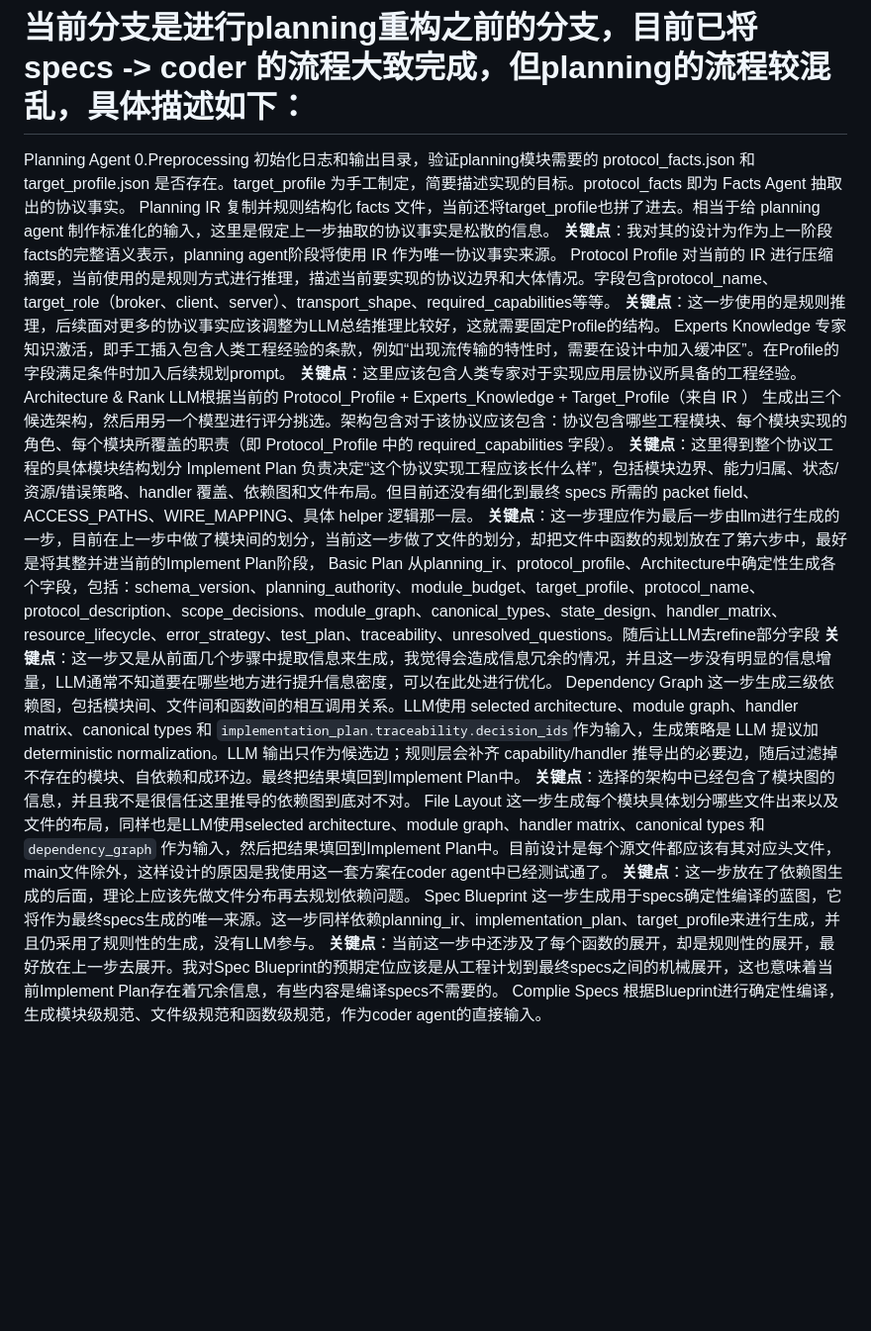
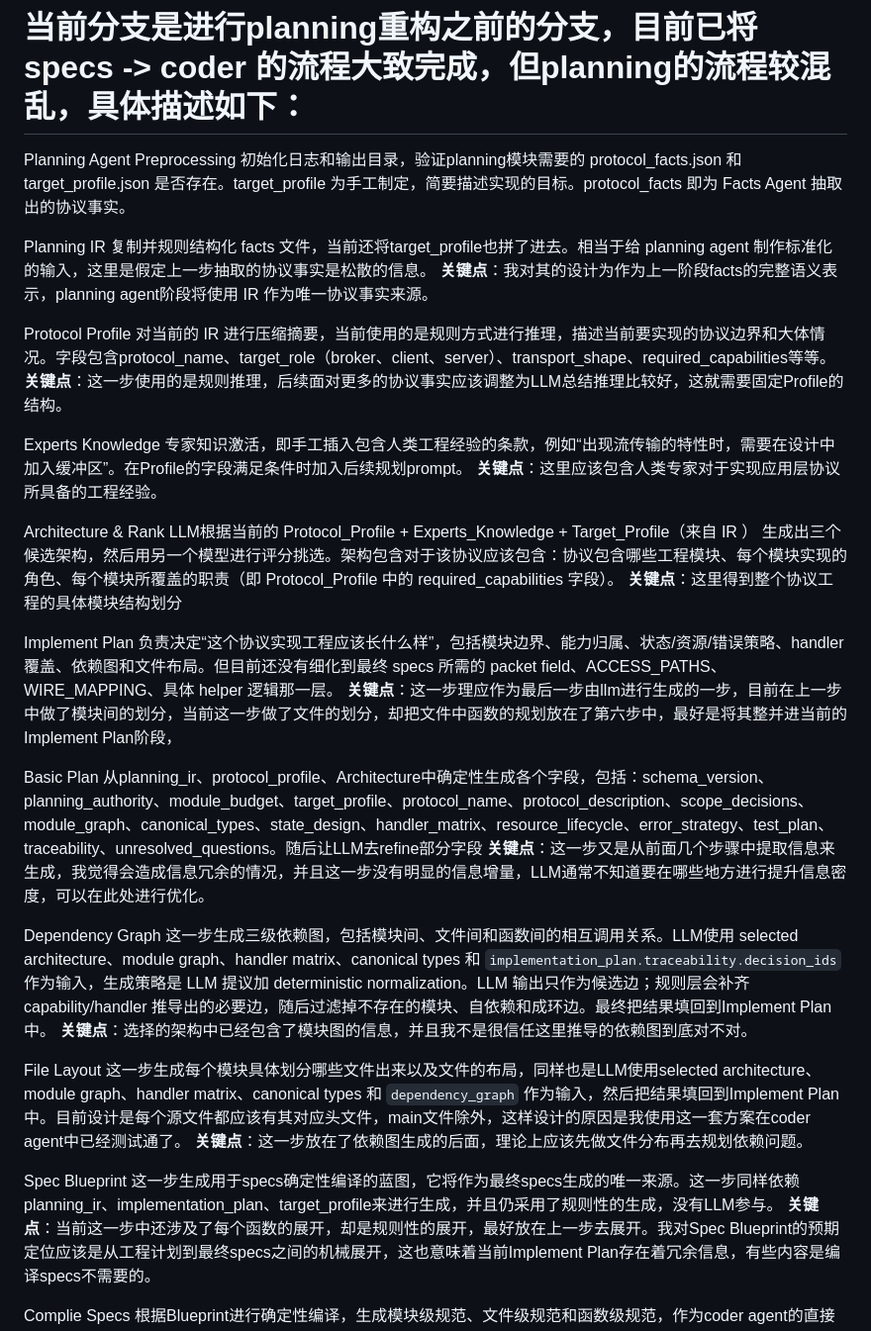
Before and after one commit to Assassin187/SpecForge, a Markdown page: README.md, the part around the change. Shown at 99% size. Rendered like a GitHub page; blank space fills up the shorter version.

```diff
--- a/README.md
+++ b/README.md
@@ -1,34 +1,44 @@
 # 当前分支是进行planning重构之前的分支，目前已将specs -> coder 的流程大致完成，但planning的流程较混乱，具体描述如下：
 
 Planning Agent
-0.Preprocessing
+Preprocessing
 初始化日志和输出目录，验证planning模块需要的 protocol_facts.json 和 target_profile.json 是否存在。target_profile 为手工制定，简要描述实现的目标。protocol_facts 即为 Facts Agent 抽取出的协议事实。
+
 Planning IR
 复制并规则结构化 facts 文件，当前还将target_profile也拼了进去。相当于给 planning agent 制作标准化的输入，这里是假定上一步抽取的协议事实是松散的信息。
 **关键点**：我对其的设计为作为上一阶段facts的完整语义表示，planning agent阶段将使用 IR 作为唯一协议事实来源。
+
 Protocol Profile
 对当前的 IR 进行压缩摘要，当前使用的是规则方式进行推理，描述当前要实现的协议边界和大体情况。字段包含protocol_name、target_role（broker、client、server）、transport_shape、required_capabilities等等。
 **关键点**：这一步使用的是规则推理，后续面对更多的协议事实应该调整为LLM总结推理比较好，这就需要固定Profile的结构。
+
 Experts Knowledge
 专家知识激活，即手工插入包含人类工程经验的条款，例如“出现流传输的特性时，需要在设计中加入缓冲区”。在Profile的字段满足条件时加入后续规划prompt。
 **关键点**：这里应该包含人类专家对于实现应用层协议所具备的工程经验。
+
 Architecture & Rank
 LLM根据当前的 Protocol_Profile + Experts_Knowledge + Target_Profile（来自 IR ） 生成出三个候选架构，然后用另一个模型进行评分挑选。架构包含对于该协议应该包含：协议包含哪些工程模块、每个模块实现的角色、每个模块所覆盖的职责（即 Protocol_Profile 中的 required_capabilities 字段）。
 **关键点**：这里得到整个协议工程的具体模块结构划分
+
 Implement Plan
 负责决定“这个协议实现工程应该长什么样”，包括模块边界、能力归属、状态/资源/错误策略、handler 覆盖、依赖图和文件布局。但目前还没有细化到最终 specs 所需的 packet field、ACCESS_PATHS、WIRE_MAPPING、具体 helper 逻辑那一层。
 **关键点**：这一步理应作为最后一步由llm进行生成的一步，目前在上一步中做了模块间的划分，当前这一步做了文件的划分，却把文件中函数的规划放在了第六步中，最好是将其整并进当前的Implement Plan阶段，
+
 Basic Plan
 从planning_ir、protocol_profile、Architecture中确定性生成各个字段，包括：schema_version、planning_authority、module_budget、target_profile、protocol_name、protocol_description、scope_decisions、module_graph、canonical_types、state_design、handler_matrix、resource_lifecycle、error_strategy、test_plan、traceability、unresolved_questions。随后让LLM去refine部分字段
 **关键点**：这一步又是从前面几个步骤中提取信息来生成，我觉得会造成信息冗余的情况，并且这一步没有明显的信息增量，LLM通常不知道要在哪些地方进行提升信息密度，可以在此处进行优化。
+
 Dependency Graph
 这一步生成三级依赖图，包括模块间、文件间和函数间的相互调用关系。LLM使用 selected architecture、module graph、handler matrix、canonical types 和 `implementation_plan.traceability.decision_ids`作为输入，生成策略是 LLM 提议加 deterministic normalization。LLM 输出只作为候选边；规则层会补齐 capability/handler 推导出的必要边，随后过滤掉不存在的模块、自依赖和成环边。最终把结果填回到Implement Plan中。
 **关键点**：选择的架构中已经包含了模块图的信息，并且我不是很信任这里推导的依赖图到底对不对。
+
 File Layout
 这一步生成每个模块具体划分哪些文件出来以及文件的布局，同样也是LLM使用selected architecture、module graph、handler matrix、canonical types 和 `dependency_graph` 作为输入，然后把结果填回到Implement Plan中。目前设计是每个源文件都应该有其对应头文件，main文件除外，这样设计的原因是我使用这一套方案在coder agent中已经测试通了。
 **关键点**：这一步放在了依赖图生成的后面，理论上应该先做文件分布再去规划依赖问题。
+
 Spec Blueprint
 这一步生成用于specs确定性编译的蓝图，它将作为最终specs生成的唯一来源。这一步同样依赖planning_ir、implementation_plan、target_profile来进行生成，并且仍采用了规则性的生成，没有LLM参与。
 **关键点**：当前这一步中还涉及了每个函数的展开，却是规则性的展开，最好放在上一步去展开。我对Spec Blueprint的预期定位应该是从工程计划到最终specs之间的机械展开，这也意味着当前Implement Plan存在着冗余信息，有些内容是编译specs不需要的。
+
 Complie Specs
 根据Blueprint进行确定性编译，生成模块级规范、文件级规范和函数级规范，作为coder agent的直接输入。
```
